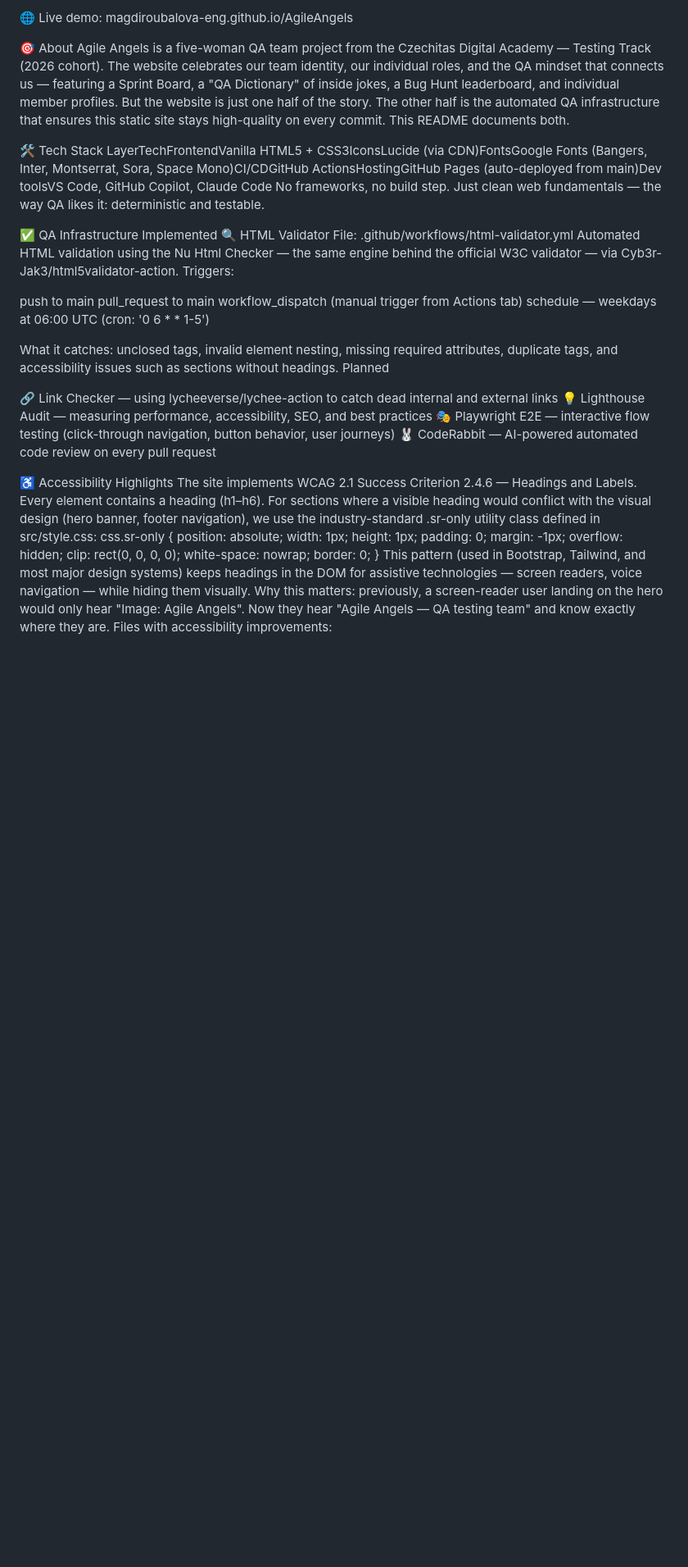
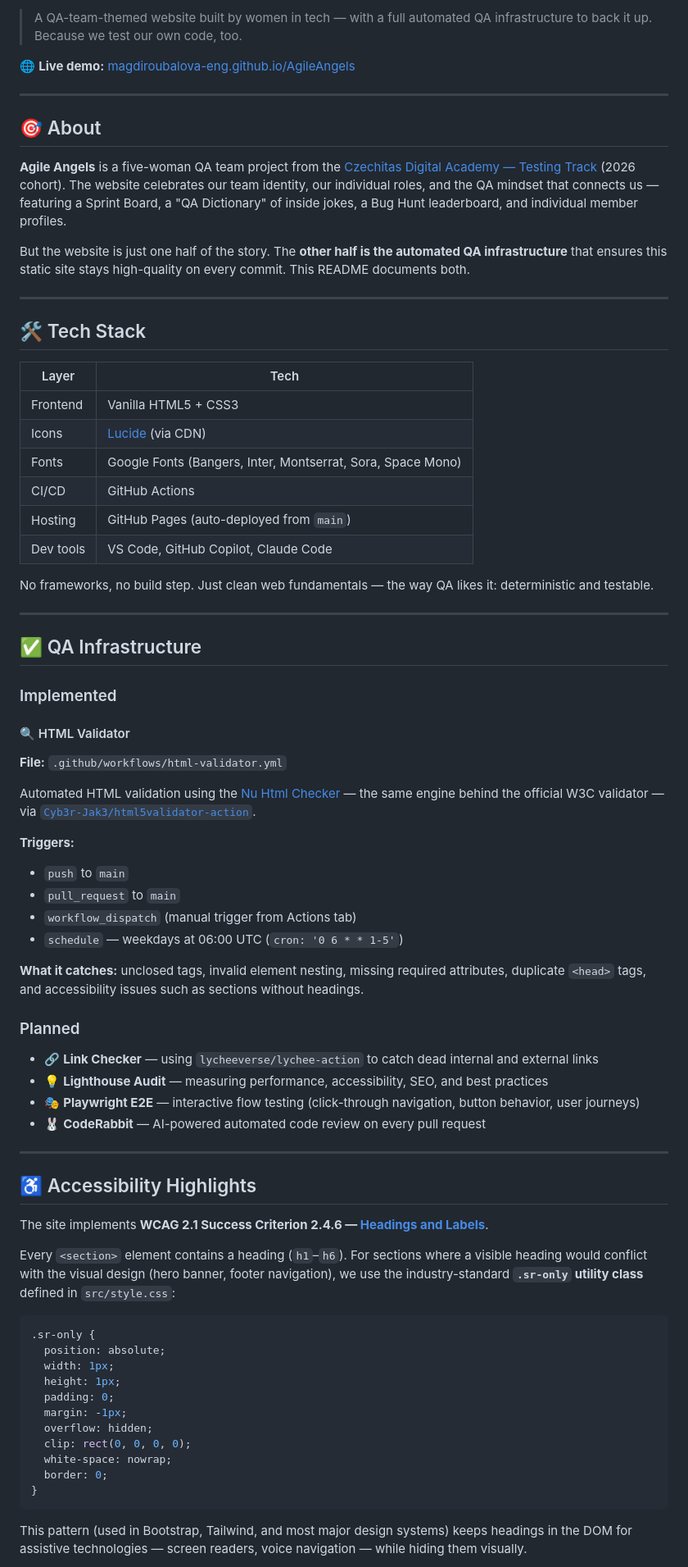
Before and after one commit to magdiroubalova-eng/AgileAngels, a Markdown page: README.md, the part around one of its changes. Shown at 82% size. GitHub-like rendering; blank space fills up the shorter version.

Commit message:
Update README.md
Previous commit accidentally pasted rendered content. This commit replaces with the proper markdown source."

````diff
--- a/README.md
+++ b/README.md
@@ -5,39 +7,67 @@ Because we test our own code, too. ;)
 
-🌐 Live demo: magdiroubalova-eng.github.io/AgileAngels
+> A QA-team-themed website built by women in tech — with a full automated QA infrastructure to back it up. Because we test our own code, too.
 
-🎯 About
-Agile Angels is a five-woman QA team project from the Czechitas Digital Academy — Testing Track (2026 cohort). The website celebrates our team identity, our individual roles, and the QA mindset that connects us — featuring a Sprint Board, a "QA Dictionary" of inside jokes, a Bug Hunt leaderboard, and individual member profiles.
-But the website is just one half of the story. The other half is the automated QA infrastructure that ensures this static site stays high-quality on every commit. This README documents both.
+🌐 **Live demo:** [magdiroubalova-eng.github.io/AgileAngels](https://magdiroubalova-eng.github.io/AgileAngels/)
 
-🛠️ Tech Stack
-LayerTechFrontendVanilla HTML5 + CSS3IconsLucide (via CDN)FontsGoogle Fonts (Bangers, Inter, Montserrat, Sora, Space Mono)CI/CDGitHub ActionsHostingGitHub Pages (auto-deployed from main)Dev toolsVS Code, GitHub Copilot, Claude Code
+---
+
+## 🎯 About
+
+**Agile Angels** is a five-woman QA team project from the [Czechitas Digital Academy — Testing Track](https://www.czechitas.cz/) (2026 cohort). The website celebrates our team identity, our individual roles, and the QA mindset that connects us — featuring a Sprint Board, a "QA Dictionary" of inside jokes, a Bug Hunt leaderboard, and individual member profiles.
+
+But the website is just one half of the story. The **other half is the automated QA infrastructure** that ensures this static site stays high-quality on every commit. This README documents both.
+
+---
+
+## 🛠️ Tech Stack
+
+| Layer | Tech |
+|---|---|
+| Frontend | Vanilla HTML5 + CSS3 |
+| Icons | [Lucide](https://lucide.dev/) (via CDN) |
+| Fonts | Google Fonts (Bangers, Inter, Montserrat, Sora, Space Mono) |
+| CI/CD | GitHub Actions |
+| Hosting | GitHub Pages (auto-deployed from `main`) |
+| Dev tools | VS Code, GitHub Copilot, Claude Code |
+
 No frameworks, no build step. Just clean web fundamentals — the way QA likes it: deterministic and testable.
 
-✅ QA Infrastructure
-Implemented
-🔍 HTML Validator
-File: .github/workflows/html-validator.yml
-Automated HTML validation using the Nu Html Checker — the same engine behind the official W3C validator — via Cyb3r-Jak3/html5validator-action.
-Triggers:
+---
 
-push to main
-pull_request to main
-workflow_dispatch (manual trigger from Actions tab)
-schedule — weekdays at 06:00 UTC (cron: '0 6 * * 1-5')
+## ✅ QA Infrastructure
 
-What it catches: unclosed tags, invalid element nesting, missing required attributes, duplicate <head> tags, and accessibility issues such as sections without headings.
-Planned
+### Implemented
 
-🔗 Link Checker — using lycheeverse/lychee-action to catch dead internal and external links
-💡 Lighthouse Audit — measuring performance, accessibility, SEO, and best practices
-🎭 Playwright E2E — interactive flow testing (click-through navigation, button behavior, user journeys)
-🐰 CodeRabbit — AI-powered automated code review on every pull request
+#### 🔍 HTML Validator
+**File:** `.github/workflows/html-validator.yml`
 
+Automated HTML validation using the [Nu Html Checker](https://validator.w3.org/nu/) — the same engine behind the official W3C validator — via [`Cyb3r-Jak3/html5validator-action`](https://github.com/Cyb3r-Jak3/html5validator-action).
 
-♿ Accessibility Highlights
-The site implements WCAG 2.1 Success Criterion 2.4.6 — Headings and Labels.
-Every <section> element contains a heading (h1–h6). For sections where a visible heading would conflict with the visual design (hero banner, footer navigation), we use the industry-standard .sr-only utility class defined in src/style.css:
-css.sr-only {
+**Triggers:**
+- `push` to `main`
+- `pull_request` to `main`
+- `workflow_dispatch` (manual trigger from Actions tab)
+- `schedule` — weekdays at 06:00 UTC (`cron: '0 6 * * 1-5'`)
+
+**What it catches:** unclosed tags, invalid element nesting, missing required attributes, duplicate `<head>` tags, and accessibility issues such as sections without headings.
+
+### Planned
+
+- 🔗 **Link Checker** — using `lycheeverse/lychee-action` to catch dead internal and external links
+- 💡 **Lighthouse Audit** — measuring performance, accessibility, SEO, and best practices
+- 🎭 **Playwright E2E** — interactive flow testing (click-through navigation, button behavior, user journeys)
+- 🐰 **CodeRabbit** — AI-powered automated code review on every pull request
+
+---
+
+## ♿ Accessibility Highlights
+
+The site implements **WCAG 2.1 Success Criterion 2.4.6 — [Headings and Labels](https://www.w3.org/WAI/WCAG21/Understanding/headings-and-labels.html)**.
+
+Every `<section>` element contains a heading (`h1`–`h6`). For sections where a visible heading would conflict with the visual design (hero banner, footer navigation), we use the industry-standard **`.sr-only` utility class** defined in `src/style.css`:
+
+```css
+.sr-only {
   position: absolute;
   width: 1px;
   height: 1px;
@@ -48,7 +78,7 @@ css.sr-only {
   white-space: nowrap;
   border: 0;
 }
+```
+
 This pattern (used in Bootstrap, Tailwind, and most major design systems) keeps headings in the DOM for assistive technologies — screen readers, voice navigation — while hiding them visually.
-Why this matters: previously, a screen-reader user landing on the hero would only hear "Image: Agile Angels". Now they hear "Agile Angels — QA testing team" and know exactly where they are.
-Files with accessibility improvements:
 
````
Also changed, not shown: other parts of README.md (+69 -30 lines).
